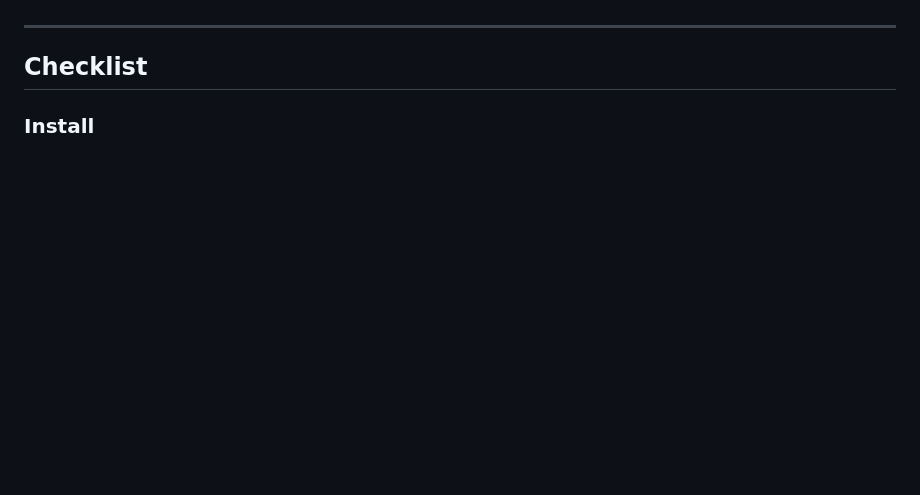
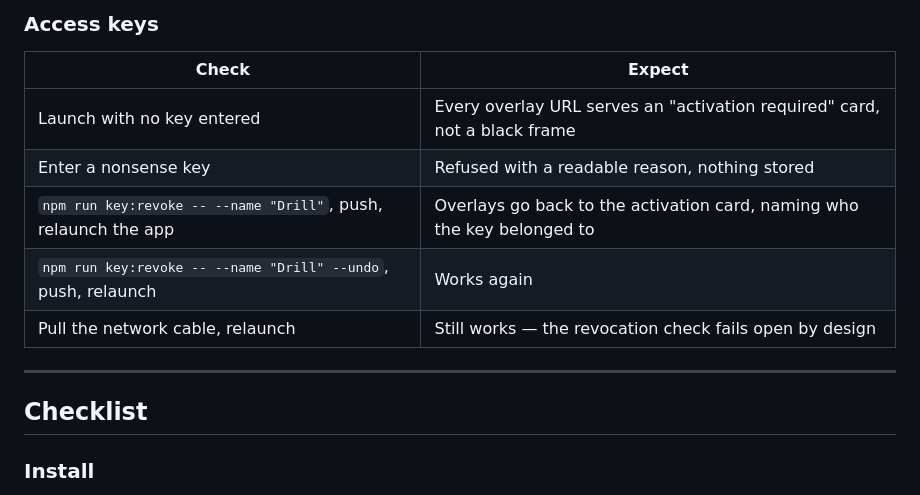
Before and after one commit to DrunkCookies0/rivalry-overlays, a Markdown page: CLEAN-MACHINE-QA.md, the part around one of its changes. Drawn GitHub-style; blank space fills up the shorter version.

```diff
--- a/CLEAN-MACHINE-QA.md
+++ b/CLEAN-MACHINE-QA.md
@@ -26,3 +73,12 @@ Pick one environment:
+### Access keys
+
+| Check | Expect |
+|---|---|
+| Launch with no key entered | Every overlay URL serves an "activation required" card, not a black frame |
+| Enter a nonsense key | Refused with a readable reason, nothing stored |
+| `npm run key:revoke -- --name "Drill"`, push, relaunch the app | Overlays go back to the activation card, naming who the key belonged to |
+| `npm run key:revoke -- --name "Drill" --undo`, push, relaunch | Works again |
+| Pull the network cable, relaunch | Still works — the revocation check fails open by design |
 
 ---
 
```
Also changed, not shown: other parts of CLEAN-MACHINE-QA.md (+47 -0 lines).
